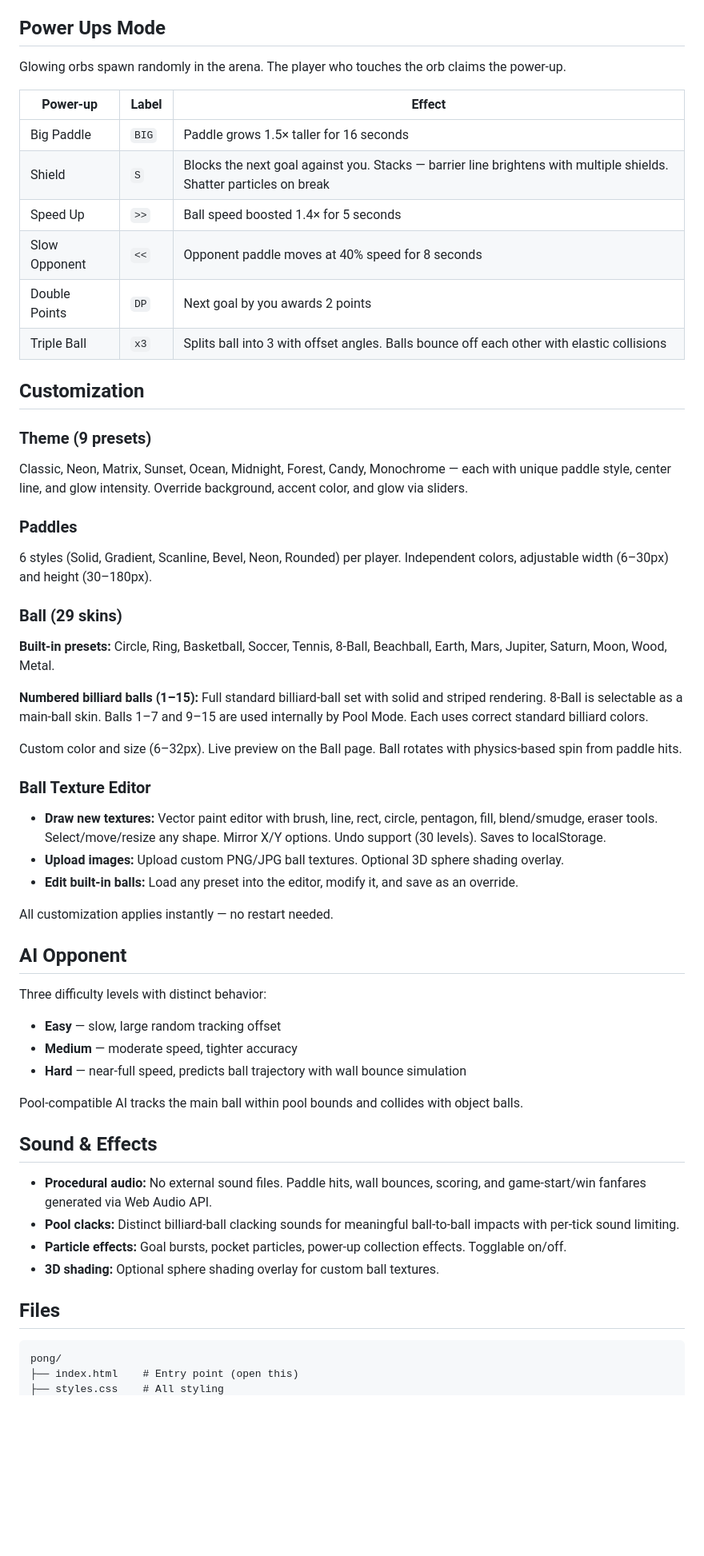
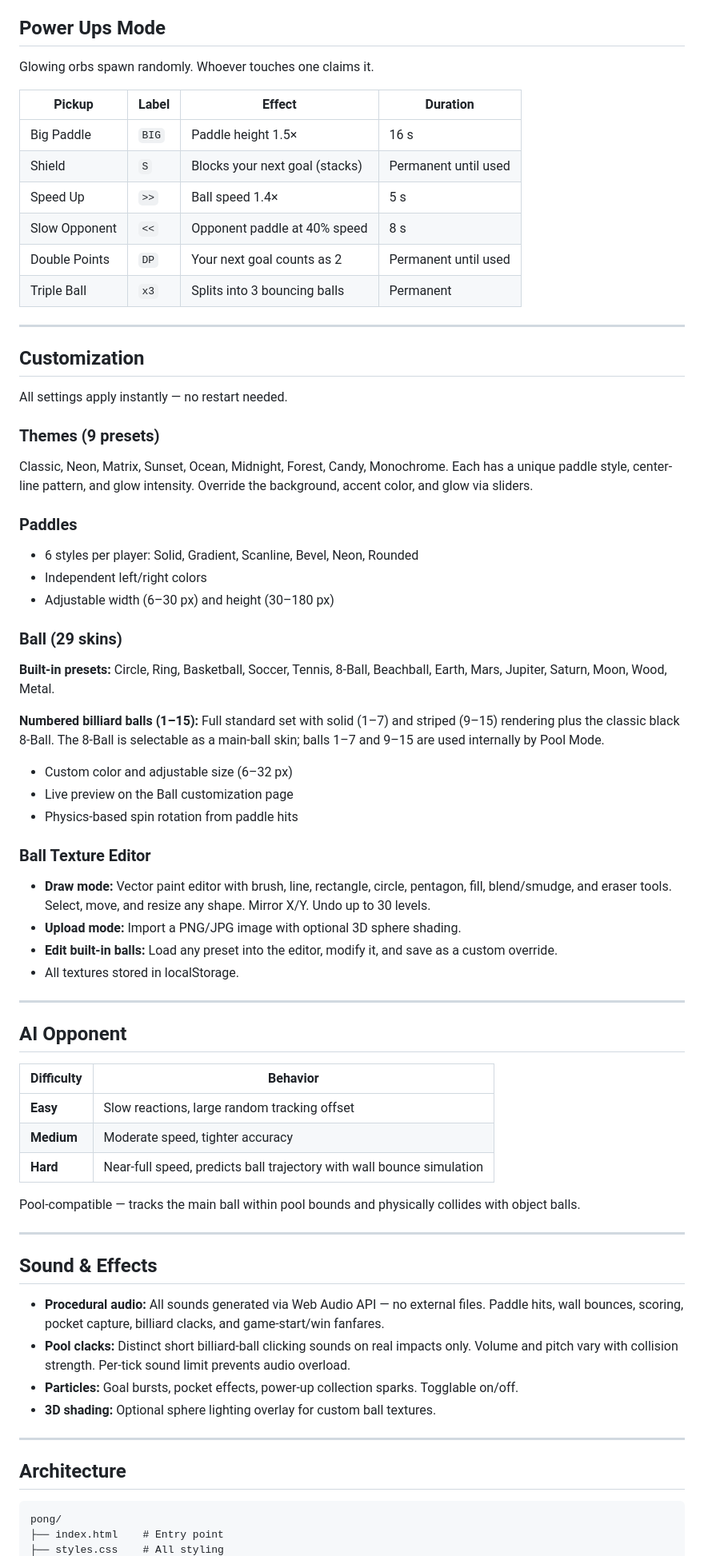
Before and after one commit to amartono/random-pong-test, a Markdown page: README.md, the part around one of its changes. Shown at 80% size. Drawn GitHub-style; blank space fills up the shorter version.

````diff
--- a/README.md
+++ b/README.md
@@ -48,58 +70,72 @@ A Pool / Pong hybrid played on a top-down pool table with green felt, wooden rai
 
 ## Power Ups Mode
 
-Glowing orbs spawn randomly in the arena. The player who touches the orb claims the power-up.
+Glowing orbs spawn randomly. Whoever touches one claims it.
 
-| Power-up | Label | Effect |
-|---|---|---|
-| Big Paddle | `BIG` | Paddle grows 1.5× taller for 16 seconds |
-| Shield | `S` | Blocks the next goal against you. Stacks — barrier line brightens with multiple shields. Shatter particles on break |
-| Speed Up | `>>` | Ball speed boosted 1.4× for 5 seconds |
-| Slow Opponent | `<<` | Opponent paddle moves at 40% speed for 8 seconds |
-| Double Points | `DP` | Next goal by you awards 2 points |
-| Triple Ball | `x3` | Splits ball into 3 with offset angles. Balls bounce off each other with elastic collisions |
+| Pickup | Label | Effect | Duration |
+|--------|-------|--------|----------|
+| Big Paddle | `BIG` | Paddle height 1.5× | 16 s |
+| Shield | `S` | Blocks your next goal (stacks) | Permanent until used |
+| Speed Up | `>>` | Ball speed 1.4× | 5 s |
+| Slow Opponent | `<<` | Opponent paddle at 40% speed | 8 s |
+| Double Points | `DP` | Your next goal counts as 2 | Permanent until used |
+| Triple Ball | `x3` | Splits into 3 bouncing balls | Permanent |
+
+---
 
 ## Customization
 
-### Theme (9 presets)
-Classic, Neon, Matrix, Sunset, Ocean, Midnight, Forest, Candy, Monochrome — each with unique paddle style, center line, and glow intensity. Override background, accent color, and glow via sliders.
+All settings apply instantly — no restart needed.
+
+### Themes (9 presets)
+Classic, Neon, Matrix, Sunset, Ocean, Midnight, Forest, Candy, Monochrome. Each has a unique paddle style, center-line pattern, and glow intensity. Override the background, accent color, and glow via sliders.
 
 ### Paddles
-6 styles (Solid, Gradient, Scanline, Bevel, Neon, Rounded) per player. Independent colors, adjustable width (6–30px) and height (30–180px).
+- 6 styles per player: Solid, Gradient, Scanline, Bevel, Neon, Rounded
+- Independent left/right colors
+- Adjustable width (6–30 px) and height (30–180 px)
 
 ### Ball (29 skins)
 **Built-in presets:** Circle, Ring, Basketball, Soccer, Tennis, 8-Ball, Beachball, Earth, Mars, Jupiter, Saturn, Moon, Wood, Metal.
 
-**Numbered billiard balls (1–15):** Full standard billiard-ball set with solid and striped rendering. 8-Ball is selectable as a main-ball skin. Balls 1–7 and 9–15 are used internally by Pool Mode. Each uses correct standard billiard colors.
+**Numbered billiard balls (1–15):** Full standard set with solid (1–7) and striped (9–15) rendering plus the classic black 8-Ball. The 8-Ball is selectable as a main-ball skin; balls 1–7 and 9–15 are used internally by Pool Mode.
 
-Custom color and size (6–32px). Live preview on the Ball page. Ball rotates with physics-based spin from paddle hits.
+- Custom color and adjustable size (6–32 px)
+- Live preview on the Ball customization page
+- Physics-based spin rotation from paddle hits
 
 ### Ball Texture Editor
-- **Draw new textures:** Vector paint editor with brush, line, rect, circle, pentagon, fill, blend/smudge, eraser tools. Select/move/resize any shape. Mirror X/Y options. Undo support (30 levels). Saves to localStorage.
-- **Upload images:** Upload custom PNG/JPG ball textures. Optional 3D sphere shading overlay.
-- **Edit built-in balls:** Load any preset into the editor, modify it, and save as an override.
+- **Draw mode:** Vector paint editor with brush, line, rectangle, circle, pentagon, fill, blend/smudge, and eraser tools. Select, move, and resize any shape. Mirror X/Y. Undo up to 30 levels.
+- **Upload mode:** Import a PNG/JPG image with optional 3D sphere shading.
+- **Edit built-in balls:** Load any preset into the editor, modify it, and save as a custom override.
+- All textures stored in localStorage.
 
-All customization applies instantly — no restart needed.
+---
 
 ## AI Opponent
 
-Three difficulty levels with distinct behavior:
-- **Easy** — slow, large random tracking offset
-- **Medium** — moderate speed, tighter accuracy
-- **Hard** — near-full speed, predicts ball trajectory with wall bounce simulation
+| Difficulty | Behavior |
+|------------|----------|
+| **Easy** | Slow reactions, large random tracking offset |
+| **Medium** | Moderate speed, tighter accuracy |
+| **Hard** | Near-full speed, predicts ball trajectory with wall bounce simulation |
 
-Pool-compatible AI tracks the main ball within pool bounds and collides with object balls.
+Pool-compatible — tracks the main ball within pool bounds and physically collides with object balls.
+
+---
 
 ## Sound & Effects
 
-- **Procedural audio:** No external sound files. Paddle hits, wall bounces, scoring, and game-start/win fanfares generated via Web Audio API.
-- **Pool clacks:** Distinct billiard-ball clacking sounds for meaningful ball-to-ball impacts with per-tick sound limiting.
-- **Particle effects:** Goal bursts, pocket particles, power-up collection effects. Togglable on/off.
-- **3D shading:** Optional sphere shading overlay for custom ball textures.
+- **Procedural audio:** All sounds generated via Web Audio API — no external files. Paddle hits, wall bounces, scoring, pocket capture, billiard clacks, and game-start/win fanfares.
+- **Pool clacks:** Distinct short billiard-ball clicking sounds on real impacts only. Volume and pitch vary with collision strength. Per-tick sound limit prevents audio overload.
+- **Particles:** Goal bursts, pocket effects, power-up collection sparks. Togglable on/off.
+- **3D shading:** Optional sphere lighting overlay for custom ball textures.
 
-## Files
+---
+
+## Architecture
 
 ```
 pong/
-├── index.html    # Entry point (open this)
+├── index.html    # Entry point
 ├── styles.css    # All styling
````
Also changed, not shown: other parts of README.md (+57 -29 lines).
